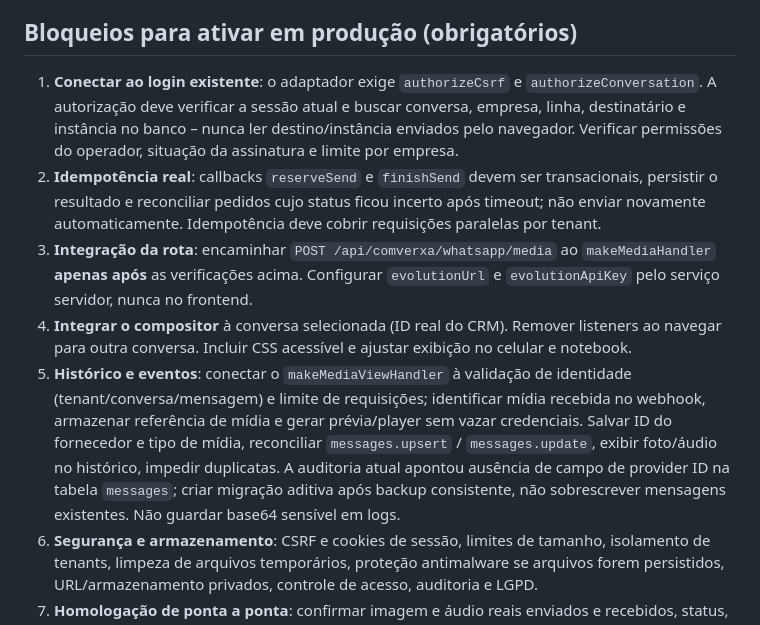
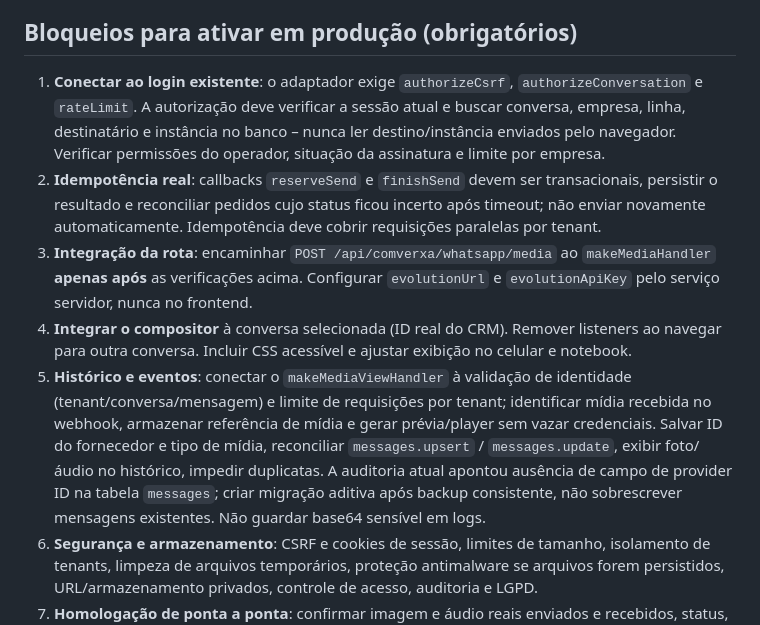
Before and after one commit to comverxa/crm, a Markdown page: docs/WHATSAPP-MIDIA-IMPLEMENTACAO.md, the part around the change. Drawn GitHub-style.

Commit message:
docs: exigência de controle de frequência para mídia

```diff
--- a/docs/WHATSAPP-MIDIA-IMPLEMENTACAO.md
+++ b/docs/WHATSAPP-MIDIA-IMPLEMENTACAO.md
@@ -12,11 +12,11 @@
 
 ## Bloqueios para ativar em produção (obrigatórios)
 
-1. **Conectar ao login existente**: o adaptador exige `authorizeCsrf` e `authorizeConversation`. A autorização deve verificar a sessão atual e buscar conversa, empresa, linha, destinatário e instância no banco – nunca ler destino/instância enviados pelo navegador. Verificar permissões do operador, situação da assinatura e limite por empresa.
+1. **Conectar ao login existente**: o adaptador exige `authorizeCsrf`, `authorizeConversation` e `rateLimit`. A autorização deve verificar a sessão atual e buscar conversa, empresa, linha, destinatário e instância no banco – nunca ler destino/instância enviados pelo navegador. Verificar permissões do operador, situação da assinatura e limite por empresa.
 2. **Idempotência real**: callbacks `reserveSend` e `finishSend` devem ser transacionais, persistir o resultado e reconciliar pedidos cujo status ficou incerto após timeout; não enviar novamente automaticamente. Idempotência deve cobrir requisições paralelas por tenant.
 3. **Integração da rota**: encaminhar `POST /api/comverxa/whatsapp/media` ao `makeMediaHandler` **apenas após** as verificações acima. Configurar `evolutionUrl` e `evolutionApiKey` pelo serviço servidor, nunca no frontend.
 4. **Integrar o compositor** à conversa selecionada (ID real do CRM). Remover listeners ao navegar para outra conversa. Incluir CSS acessível e ajustar exibição no celular e notebook.
-5. **Histórico e eventos**: conectar o `makeMediaViewHandler` à validação de identidade (tenant/conversa/mensagem) e limite de requisições; identificar mídia recebida no webhook, armazenar referência de mídia e gerar prévia/player sem vazar credenciais. Salvar ID do fornecedor e tipo de mídia, reconciliar `messages.upsert` / `messages.update`, exibir foto/áudio no histórico, impedir duplicatas. A auditoria atual apontou ausência de campo de provider ID na tabela `messages`; criar migração aditiva após backup consistente, não sobrescrever mensagens existentes. Não guardar base64 sensível em logs.
+5. **Histórico e eventos**: conectar o `makeMediaViewHandler` à validação de identidade (tenant/conversa/mensagem) e limite de requisições por tenant; identificar mídia recebida no webhook, armazenar referência de mídia e gerar prévia/player sem vazar credenciais. Salvar ID do fornecedor e tipo de mídia, reconciliar `messages.upsert` / `messages.update`, exibir foto/áudio no histórico, impedir duplicatas. A auditoria atual apontou ausência de campo de provider ID na tabela `messages`; criar migração aditiva após backup consistente, não sobrescrever mensagens existentes. Não guardar base64 sensível em logs.
 6. **Segurança e armazenamento**: CSRF e cookies de sessão, limites de tamanho, isolamento de tenants, limpeza de arquivos temporários, proteção antimalware se arquivos forem persistidos, URL/armazenamento privados, controle de acesso, auditoria e LGPD.
 7. **Homologação de ponta a ponta**: confirmar imagem e áudio reais enviados e recebidos, status, falha/reenvio, iOS Safari, Android, Windows/Mac, e conexão correta da linha 2 antes de testar outras linhas. O status HTTP 202 significa aceite pelo servidor/fornecedor, **não garante entrega ou leitura**.
 
```
